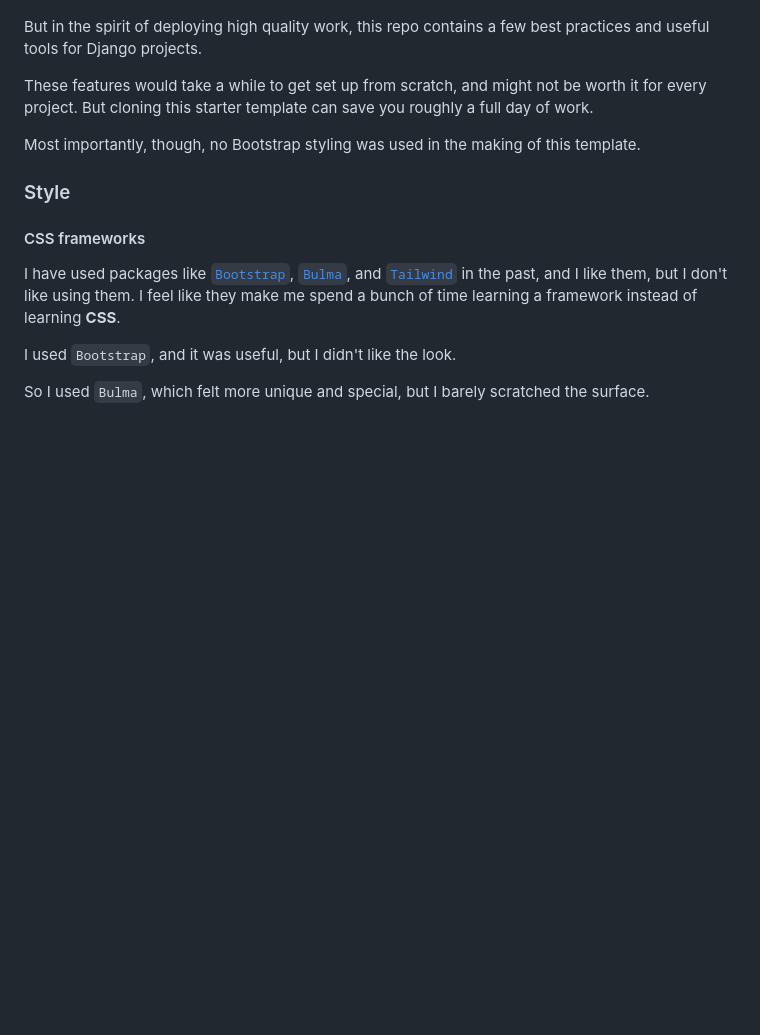
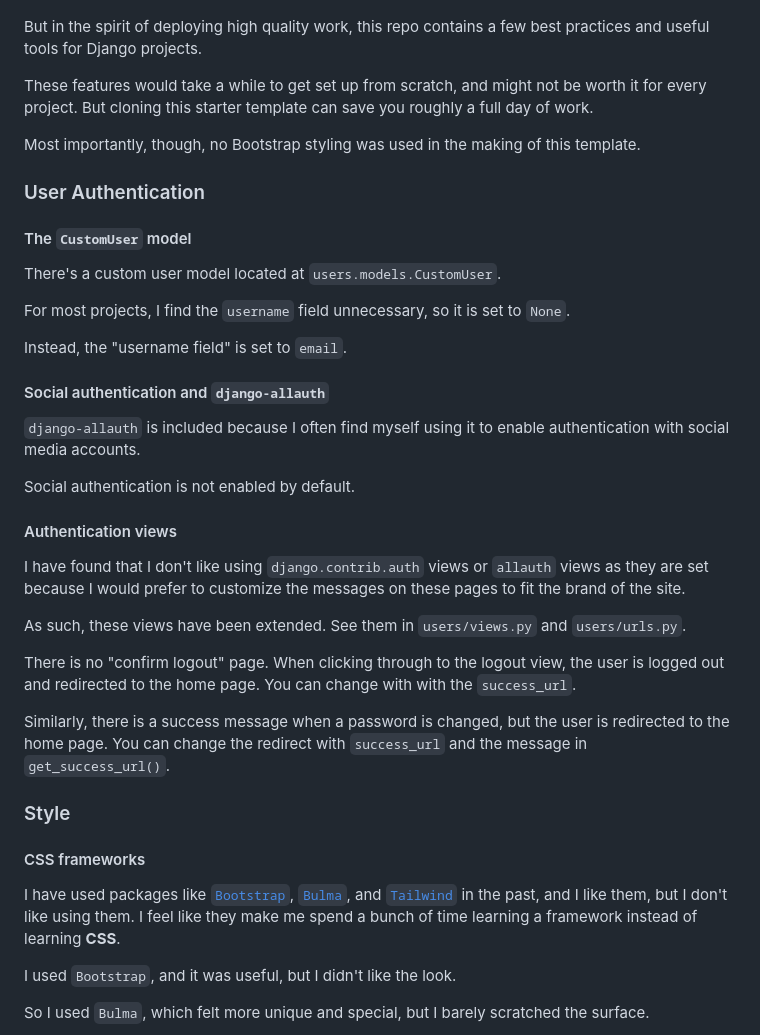
Before and after one commit to lancegoyke/djarter, a Markdown page: README.md, the part around the change. GitHub-like rendering; blank space fills up the shorter version.

Commit message:
add explanation about authentication and users

```diff
--- a/README.md
+++ b/README.md
@@ -103,6 +103,32 @@ These features would take a while to get set up from scratch, and might not be w
 
 Most importantly, though, no Bootstrap styling was used in the making of this template.
 
+### User Authentication
+
+#### The `CustomUser` model
+
+There's a custom user model located at `users.models.CustomUser`.
+
+For most projects, I find the `username` field unnecessary, so it is set to `None`.
+
+Instead, the "username field" is set to `email`.
+
+#### Social authentication and `django-allauth`
+
+`django-allauth` is included because I often find myself using it to enable authentication with social media accounts.
+
+Social authentication is not enabled by default.
+
+#### Authentication views
+
+I have found that I don't like using `django.contrib.auth` views or `allauth` views as they are set because I would prefer to customize the messages on these pages to fit the brand of the site.
+
+As such, these views have been extended. See them in `users/views.py` and `users/urls.py`.
+
+There is no "confirm logout" page. When clicking through to the logout view, the user is logged out and redirected to the home page. You can change with with the `success_url`.
+
+Similarly, there is a success message when a password is changed, but the user is redirected to the home page. You can change the redirect with `success_url` and the message in `get_success_url()`.
+
 ### Style
 
 #### CSS frameworks
```
